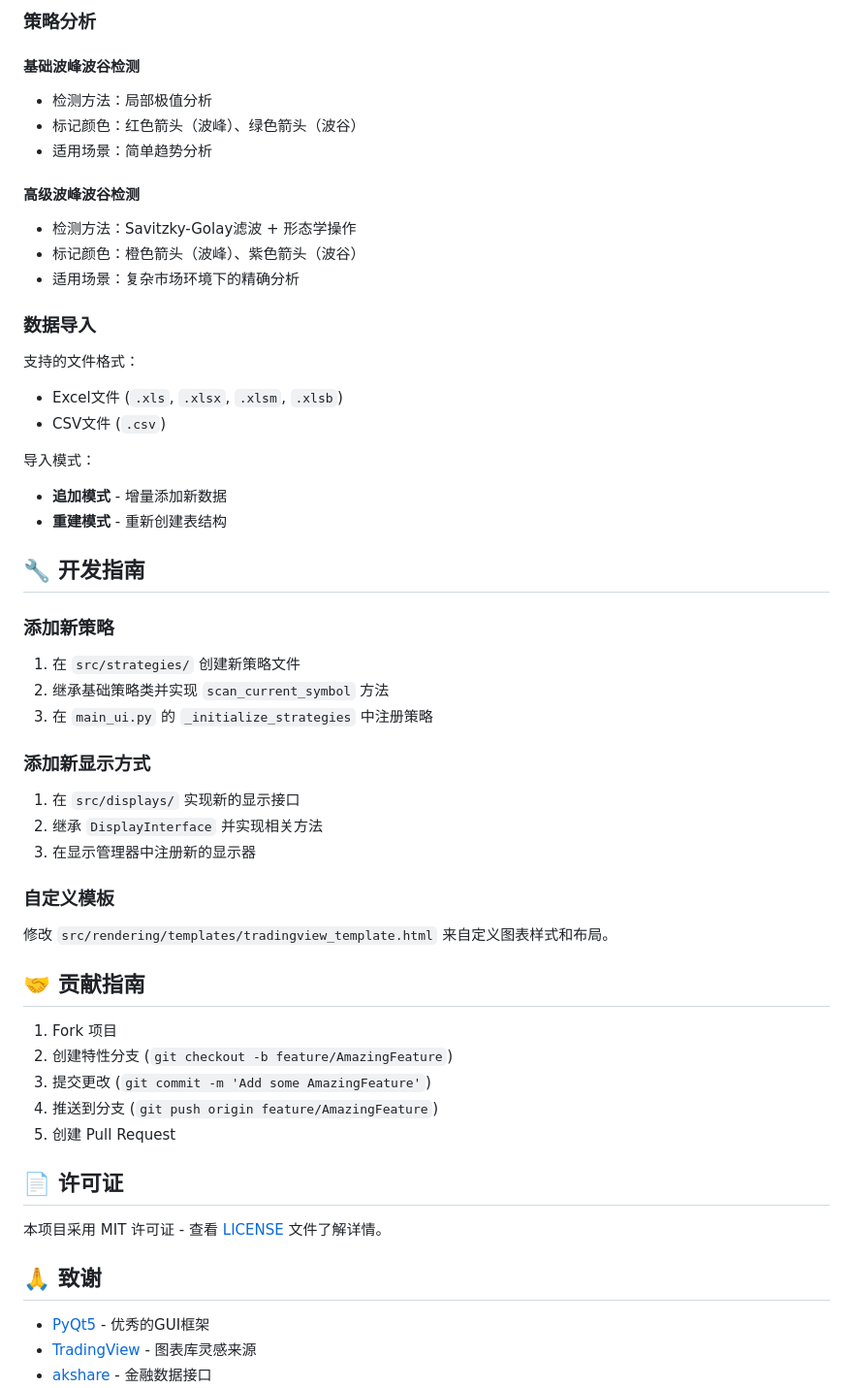
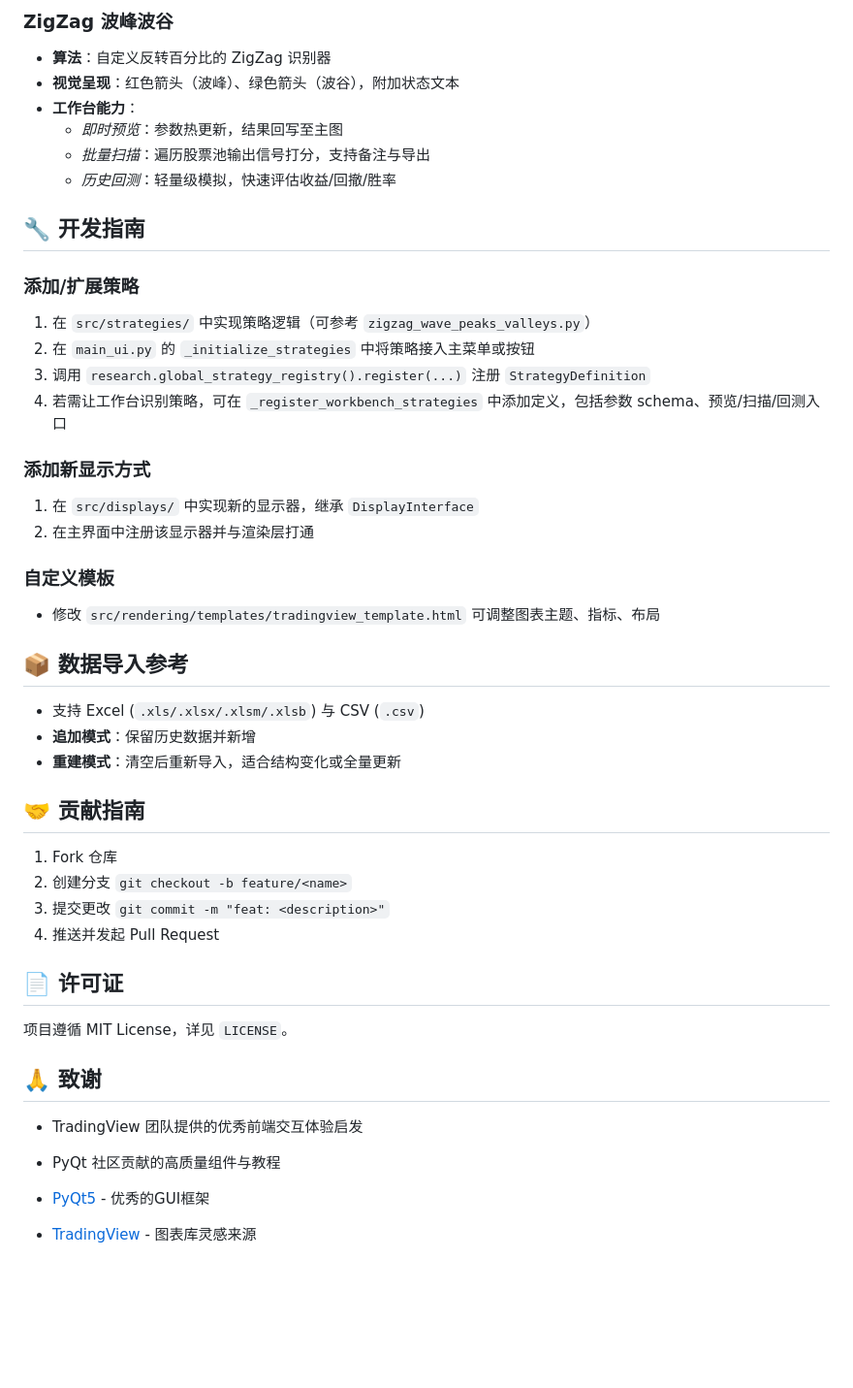
Before and after one commit to liuxinxinpython/makemoney, a Markdown page: README.md, the part around the change printed below. Shown: that part at 97% size. GitHub-like rendering; blank space fills up the shorter version.

```diff
--- a/README.md
+++ b/README.md
@@ -122,56 +105,43 @@ pyqt/
-### 策略分析
-
-#### 基础波峰波谷检测
-- 检测方法：局部极值分析
-- 标记颜色：红色箭头（波峰）、绿色箭头（波谷）
-- 适用场景：简单趋势分析
-
-#### 高级波峰波谷检测
-- 检测方法：Savitzky-Golay滤波 + 形态学操作
-- 标记颜色：橙色箭头（波峰）、紫色箭头（波谷）
-- 适用场景：复杂市场环境下的精确分析
-
-### 数据导入
-
-支持的文件格式：
-- Excel文件 (`.xls`, `.xlsx`, `.xlsm`, `.xlsb`)
-- CSV文件 (`.csv`)
-
-导入模式：
-- **追加模式** - 增量添加新数据
-- **重建模式** - 重新创建表结构
+### ZigZag 波峰波谷
+- **算法**：自定义反转百分比的 ZigZag 识别器
+- **视觉呈现**：红色箭头（波峰）、绿色箭头（波谷），附加状态文本
+- **工作台能力**：
+  - *即时预览*：参数热更新，结果回写至主图
+  - *批量扫描*：遍历股票池输出信号打分，支持备注与导出
+  - *历史回测*：轻量级模拟，快速评估收益/回撤/胜率
 
 ## 🔧 开发指南
 
-### 添加新策略
-
-1. 在 `src/strategies/` 创建新策略文件
-2. 继承基础策略类并实现 `scan_current_symbol` 方法
-3. 在 `main_ui.py` 的 `_initialize_strategies` 中注册策略
+### 添加/扩展策略
+1. 在 `src/strategies/` 中实现策略逻辑（可参考 `zigzag_wave_peaks_valleys.py`）
+2. 在 `main_ui.py` 的 `_initialize_strategies` 中将策略接入主菜单或按钮
+3. 调用 `research.global_strategy_registry().register(...)` 注册 `StrategyDefinition`
+4. 若需让工作台识别策略，可在 `_register_workbench_strategies` 中添加定义，包括参数 schema、预览/扫描/回测入口
 
 ### 添加新显示方式
-
-1. 在 `src/displays/` 实现新的显示接口
-2. 继承 `DisplayInterface` 并实现相关方法
-3. 在显示管理器中注册新的显示器
+1. 在 `src/displays/` 中实现新的显示器，继承 `DisplayInterface`
+2. 在主界面中注册该显示器并与渲染层打通
 
 ### 自定义模板
+- 修改 `src/rendering/templates/tradingview_template.html` 可调整图表主题、指标、布局
 
-修改 `src/rendering/templates/tradingview_template.html` 来自定义图表样式和布局。
+## 📦 数据导入参考
+- 支持 Excel (`.xls/.xlsx/.xlsm/.xlsb`) 与 CSV (`.csv`)
+- **追加模式**：保留历史数据并新增
+- **重建模式**：清空后重新导入，适合结构变化或全量更新
 
 ## 🤝 贡献指南
-
-1. Fork 项目
-2. 创建特性分支 (`git checkout -b feature/AmazingFeature`)
-3. 提交更改 (`git commit -m 'Add some AmazingFeature'`)
-4. 推送到分支 (`git push origin feature/AmazingFeature`)
-5. 创建 Pull Request
+1. Fork 仓库
+2. 创建分支 `git checkout -b feature/<name>`
+3. 提交更改 `git commit -m "feat: <description>"`
+4. 推送并发起 Pull Request
 
 ## 📄 许可证
-
-本项目采用 MIT 许可证 - 查看 [LICENSE](LICENSE) 文件了解详情。
+项目遵循 MIT License，详见 `LICENSE`。
 
 ## 🙏 致谢
+- TradingView 团队提供的优秀前端交互体验启发
+- PyQt 社区贡献的高质量组件与教程
 
 - [PyQt5](https://pypi.org/project/PyQt5/) - 优秀的GUI框架
 - [TradingView](https://www.tradingview.com/) - 图表库灵感来源
```
Also changed, not shown: other parts of README.md (+71 -88 lines).
